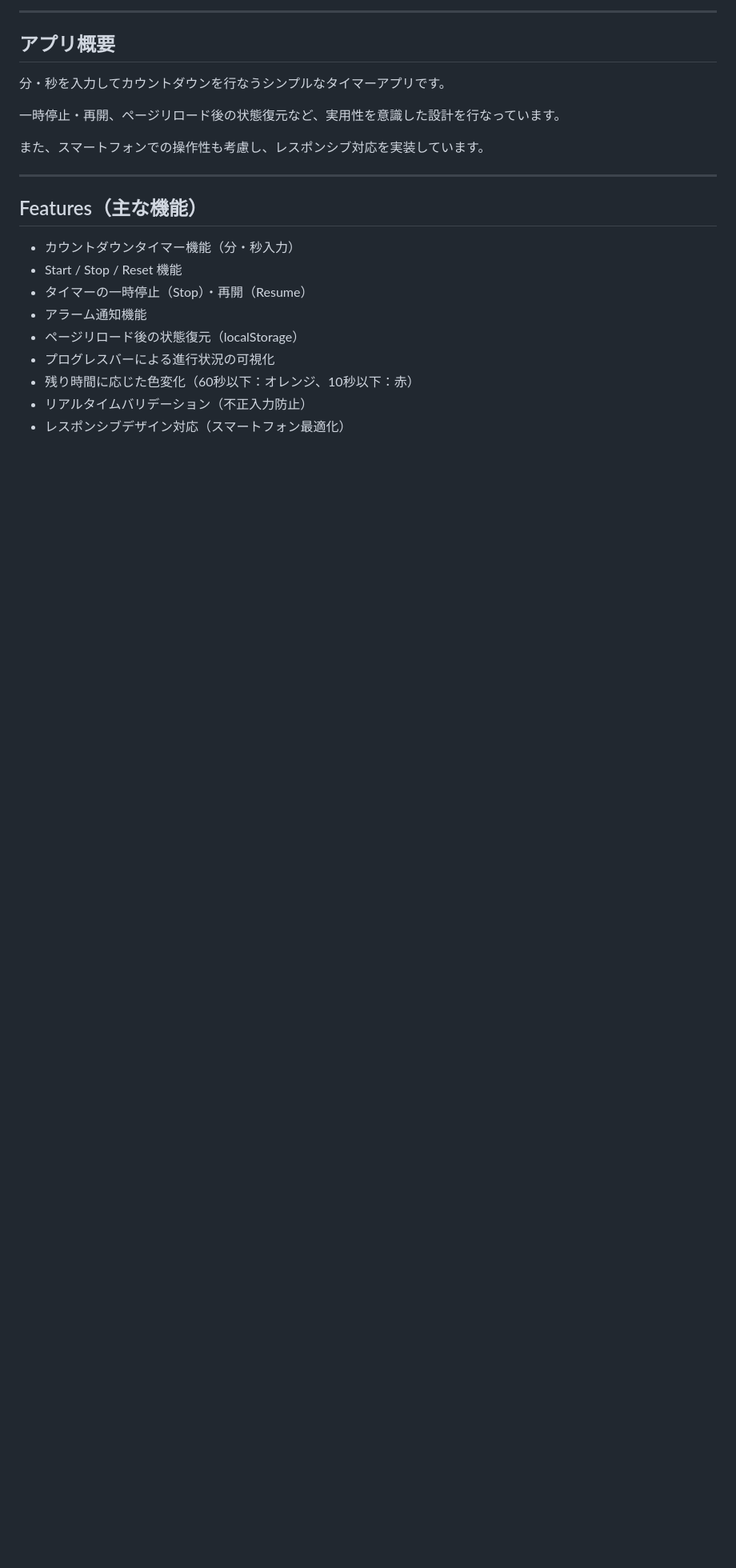
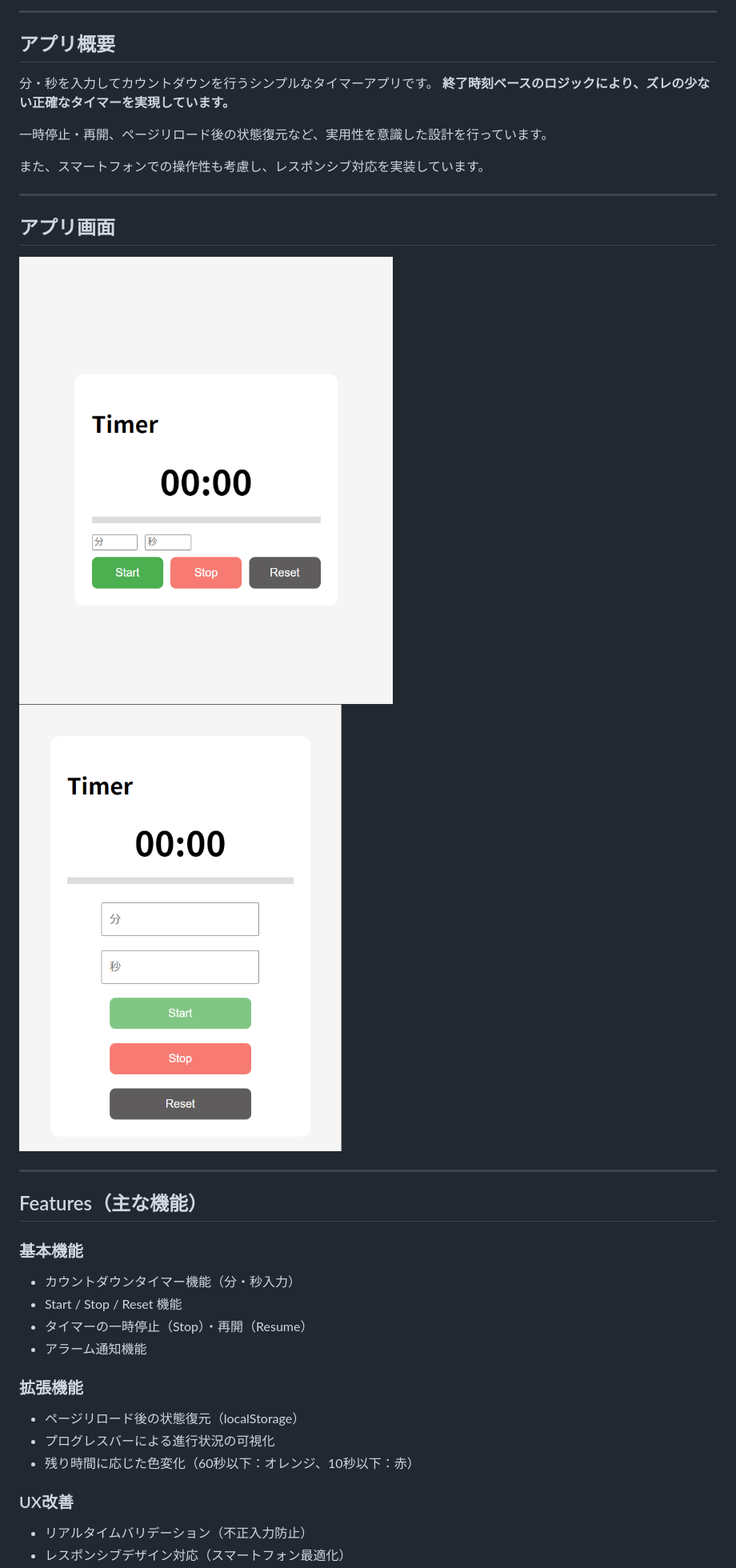
Before and after one commit to yaki-onigiri/03-timer, a Markdown page: README.md, the part around the change printed below. Shown: that part at 80% size. Drawn GitHub-style; pictures changed too: docs/screenshot/timer-app1.png (added), docs/screenshot/timer-app2.png (added); blank space fills up the shorter version.

Commit message:
feat: タイマーアプリ完成（README整理・最終調整）

```diff
--- a/README.md
+++ b/README.md
@@ -16,22 +16,38 @@
 
 ## アプリ概要
 
-分・秒を入力してカウントダウンを行なうシンプルなタイマーアプリです。
+分・秒を入力してカウントダウンを行うシンプルなタイマーアプリです。
+**終了時刻ベースのロジックにより、ズレの少ない正確なタイマーを実現しています。**
 
-一時停止・再開、ページリロード後の状態復元など、実用性を意識した設計を行なっています。
+一時停止・再開、ページリロード後の状態復元など、実用性を意識した設計を行っています。
 
 また、スマートフォンでの操作性も考慮し、レスポンシブ対応を実装しています。
 
 ---
 
+## アプリ画面
+
+![タイマーアプリ(ブラウザ)](docs/screenshot/timer-app1.png)
+![タイマーアプリ(スマホ)](docs/screenshot/timer-app2.png)
+
+---
+
 ## Features（主な機能）
+
+### 基本機能
 
 - カウントダウンタイマー機能（分・秒入力）
 - Start / Stop / Reset 機能
 - タイマーの一時停止（Stop）・再開（Resume）
 - アラーム通知機能
+
+### 拡張機能
+
 - ページリロード後の状態復元（localStorage）
 - プログレスバーによる進行状況の可視化
 - 残り時間に応じた色変化（60秒以下：オレンジ、10秒以下：赤）
+
+### UX改善
+
 - リアルタイムバリデーション（不正入力防止）
 - レスポンシブデザイン対応（スマートフォン最適化）
```
Also changed, not shown: other parts of README.md (+11 -29 lines).
